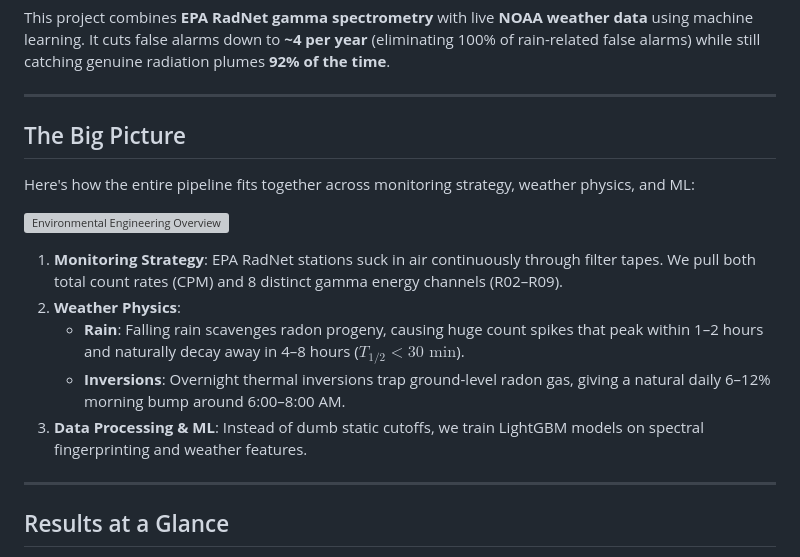
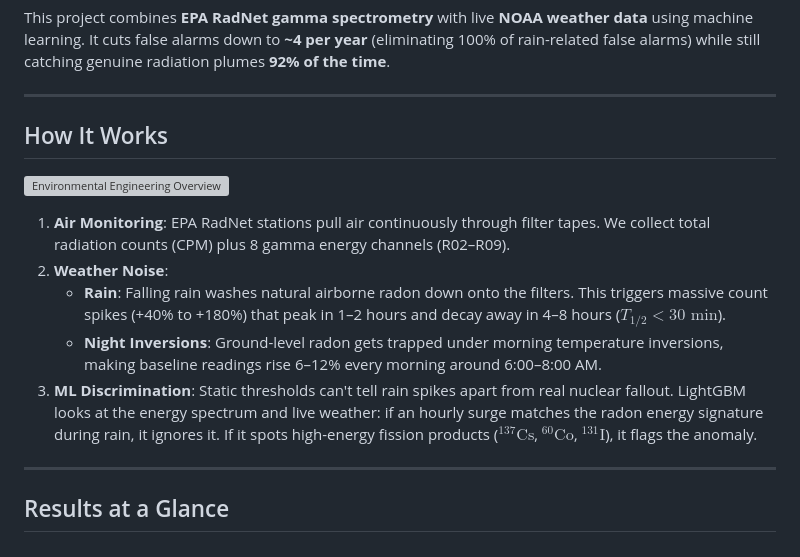
Before and after one commit to uyuku/radnet-anomaly-detection, a Markdown page: README.md, the part around the change. GitHub-like rendering; grey boxes are pictures that could not be loaded.

Commit message:
docs: rename section to 'How It Works' and keep explanation direct

```diff
--- a/README.md
+++ b/README.md
@@ -12,17 +12,15 @@ This project combines **EPA RadNet gamma spectrometry** with live **NOAA weather
 
 ---
 
-## The Big Picture
-
-Here's how the entire pipeline fits together across monitoring strategy, weather physics, and ML:
+## How It Works
 
 ![Environmental Engineering Overview](reports/figures/environmental_engineering_synthesis.png)
 
-1. **Monitoring Strategy**: EPA RadNet stations suck in air continuously through filter tapes. We pull both total count rates (CPM) and 8 distinct gamma energy channels (R02–R09).
-2. **Weather Physics**:
-   - **Rain**: Falling rain scavenges radon progeny, causing huge count spikes that peak within 1–2 hours and naturally decay away in 4–8 hours ($T_{1/2} < 30\text{ min}$).
-   - **Inversions**: Overnight thermal inversions trap ground-level radon gas, giving a natural daily 6–12% morning bump around 6:00–8:00 AM.
-3. **Data Processing & ML**: Instead of dumb static cutoffs, we train LightGBM models on spectral fingerprinting and weather features.
+1. **Air Monitoring**: EPA RadNet stations pull air continuously through filter tapes. We collect total radiation counts (CPM) plus 8 gamma energy channels (R02–R09).
+2. **Weather Noise**:
+   - **Rain**: Falling rain washes natural airborne radon down onto the filters. This triggers massive count spikes (+40% to +180%) that peak in 1–2 hours and decay away in 4–8 hours ($T_{1/2} < 30\text{ min}$).
+   - **Night Inversions**: Ground-level radon gets trapped under morning temperature inversions, making baseline readings rise 6–12% every morning around 6:00–8:00 AM.
+3. **ML Discrimination**: Static thresholds can't tell rain spikes apart from real nuclear fallout. LightGBM looks at the energy spectrum and live weather: if an hourly surge matches the radon energy signature during rain, it ignores it. If it spots high-energy fission products ($^{137}\text{Cs}$, $^{60}\text{Co}$, $^{131}\text{I}$), it flags the anomaly.
 
 ---
 
```
